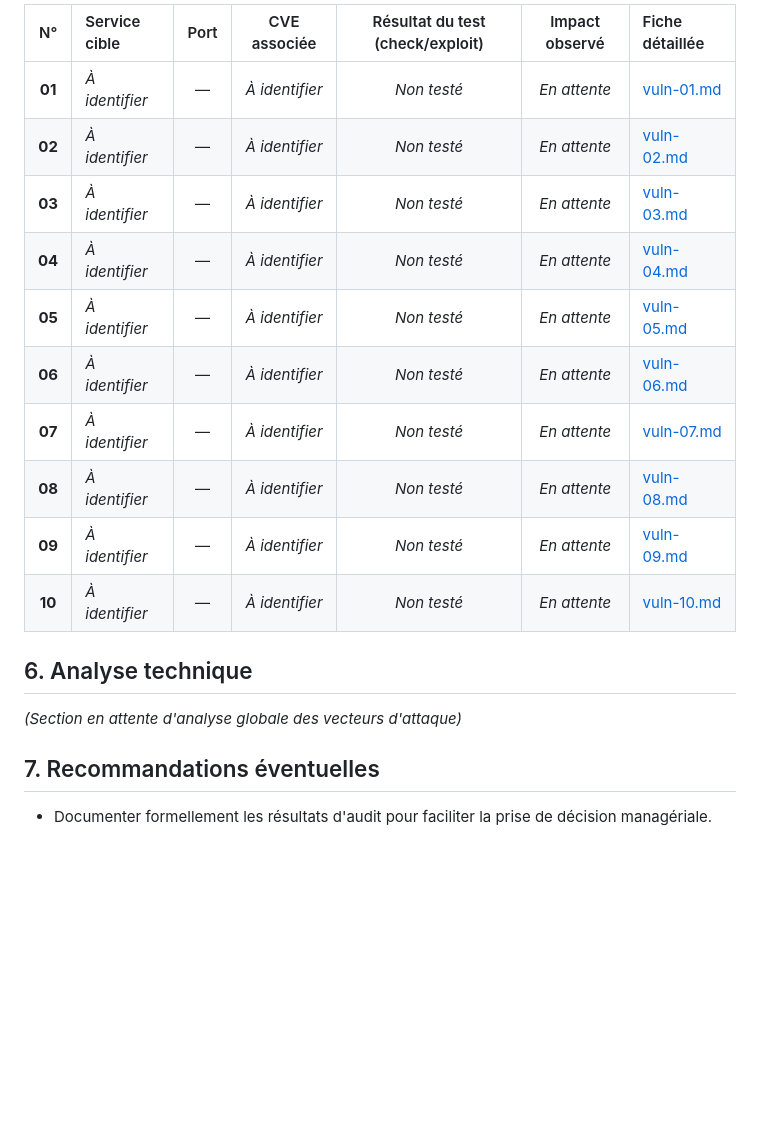
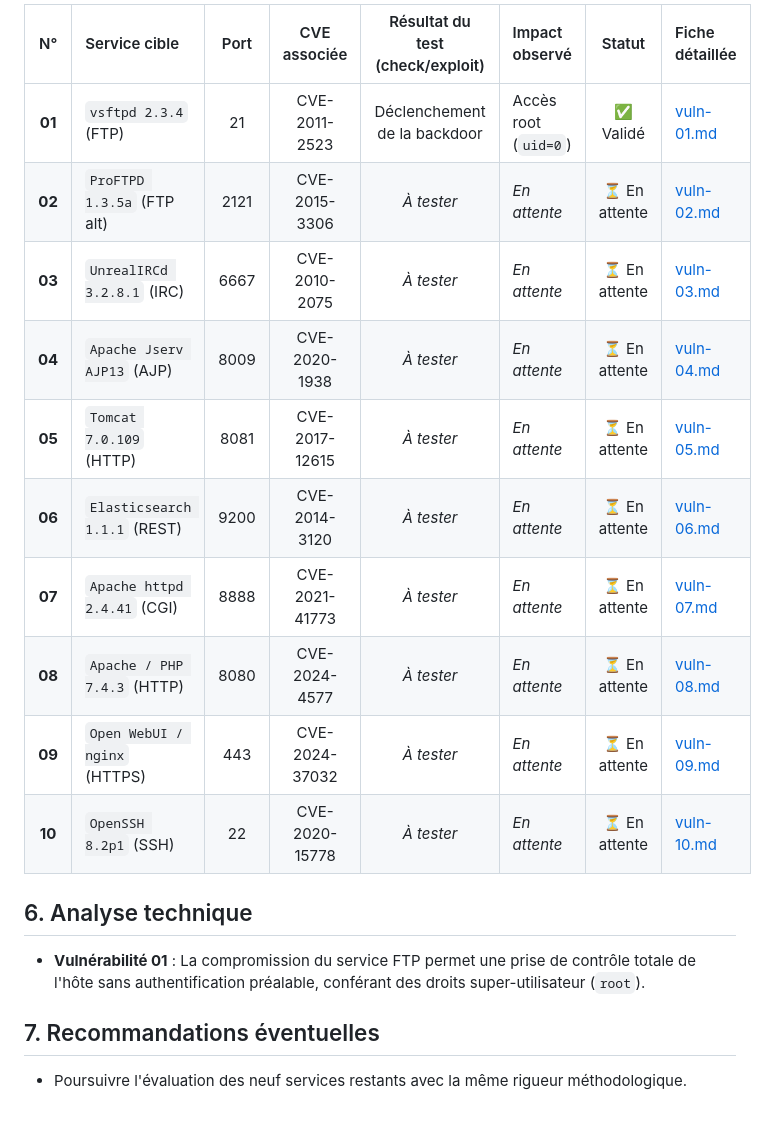
Before and after one commit to Joha12A/metasploit-training-lab-esgis, a Markdown page: docs/06-resultats.md, the part around one of its changes. Drawn GitHub-style; blank space fills up the shorter version.

```diff
--- a/docs/06-resultats.md
+++ b/docs/06-resultats.md
@@ -22,19 +20,19 @@ Centraliser l'ensemble des preuves de concept (PoC), statuts de vulnérabilités
 
-| N° | Service cible | Port | CVE associée | Résultat du test (check/exploit) | Impact observé | Fiche détaillée |
-| :---: | :--- | :---: | :---: | :---: | :---: | :--- |
-| **01** | *À identifier* | — | *À identifier* | *Non testé* | *En attente* | [vuln-01.md](vulnerabilites/vuln-01.md) |
-| **02** | *À identifier* | — | *À identifier* | *Non testé* | *En attente* | [vuln-02.md](vulnerabilites/vuln-02.md) |
-| **03** | *À identifier* | — | *À identifier* | *Non testé* | *En attente* | [vuln-03.md](vulnerabilites/vuln-03.md) |
-| **04** | *À identifier* | — | *À identifier* | *Non testé* | *En attente* | [vuln-04.md](vulnerabilites/vuln-04.md) |
-| **05** | *À identifier* | — | *À identifier* | *Non testé* | *En attente* | [vuln-05.md](vulnerabilites/vuln-05.md) |
-| **06** | *À identifier* | — | *À identifier* | *Non testé* | *En attente* | [vuln-06.md](vulnerabilites/vuln-06.md) |
-| **07** | *À identifier* | — | *À identifier* | *Non testé* | *En attente* | [vuln-07.md](vulnerabilites/vuln-07.md) |
-| **08** | *À identifier* | — | *À identifier* | *Non testé* | *En attente* | [vuln-08.md](vulnerabilites/vuln-08.md) |
-| **09** | *À identifier* | — | *À identifier* | *Non testé* | *En attente* | [vuln-09.md](vulnerabilites/vuln-09.md) |
-| **10** | *À identifier* | — | *À identifier* | *Non testé* | *En attente* | [vuln-10.md](vulnerabilites/vuln-10.md) |
+| N° | Service cible | Port | CVE associée | Résultat du test (check/exploit) | Impact observé | Statut | Fiche détaillée |
+| :---: | :--- | :---: | :---: | :---: | :--- | :---: | :--- |
+| **01** | `vsftpd 2.3.4` (FTP) | 21 | CVE-2011-2523 | Déclenchement de la backdoor | Accès root (`uid=0`) | ✅ Validé | [vuln-01.md](vulnerabilites/vuln-01.md) |
+| **02** | `ProFTPD 1.3.5a` (FTP alt) | 2121 | CVE-2015-3306 | *À tester* | *En attente* | ⏳ En attente | [vuln-02.md](vulnerabilites/vuln-02.md) |
+| **03** | `UnrealIRCd 3.2.8.1` (IRC) | 6667 | CVE-2010-2075 | *À tester* | *En attente* | ⏳ En attente | [vuln-03.md](vulnerabilites/vuln-03.md) |
+| **04** | `Apache Jserv AJP13` (AJP) | 8009 | CVE-2020-1938 | *À tester* | *En attente* | ⏳ En attente | [vuln-04.md](vulnerabilites/vuln-04.md) |
+| **05** | `Tomcat 7.0.109` (HTTP) | 8081 | CVE-2017-12615 | *À tester* | *En attente* | ⏳ En attente | [vuln-05.md](vulnerabilites/vuln-05.md) |
+| **06** | `Elasticsearch 1.1.1` (REST) | 9200 | CVE-2014-3120 | *À tester* | *En attente* | ⏳ En attente | [vuln-06.md](vulnerabilites/vuln-06.md) |
+| **07** | `Apache httpd 2.4.41` (CGI) | 8888 | CVE-2021-41773 | *À tester* | *En attente* | ⏳ En attente | [vuln-07.md](vulnerabilites/vuln-07.md) |
+| **08** | `Apache / PHP 7.4.3` (HTTP) | 8080 | CVE-2024-4577 | *À tester* | *En attente* | ⏳ En attente | [vuln-08.md](vulnerabilites/vuln-08.md) |
+| **09** | `Open WebUI / nginx` (HTTPS) | 443 | CVE-2024-37032 | *À tester* | *En attente* | ⏳ En attente | [vuln-09.md](vulnerabilites/vuln-09.md) |
+| **10** | `OpenSSH 8.2p1` (SSH) | 22 | CVE-2020-15778 | *À tester* | *En attente* | ⏳ En attente | [vuln-10.md](vulnerabilites/vuln-10.md) |
 
 ## 6. Analyse technique
-*(Section en attente d'analyse globale des vecteurs d'attaque)*
+- **Vulnérabilité 01** : La compromission du service FTP permet une prise de contrôle totale de l'hôte sans authentification préalable, conférant des droits super-utilisateur (`root`).
 
 ## 7. Recommandations éventuelles
-- Documenter formellement les résultats d'audit pour faciliter la prise de décision managériale.
+- Poursuivre l'évaluation des neuf services restants avec la même rigueur méthodologique.
```
Also changed, not shown: other parts of docs/06-resultats.md (+5 -7 lines), README.md (+4 -4 lines), docs/vulnerabilites/vuln-01.md (+21 -16 lines), screenshots/05-resultats/vuln-01-poc.png (added).
